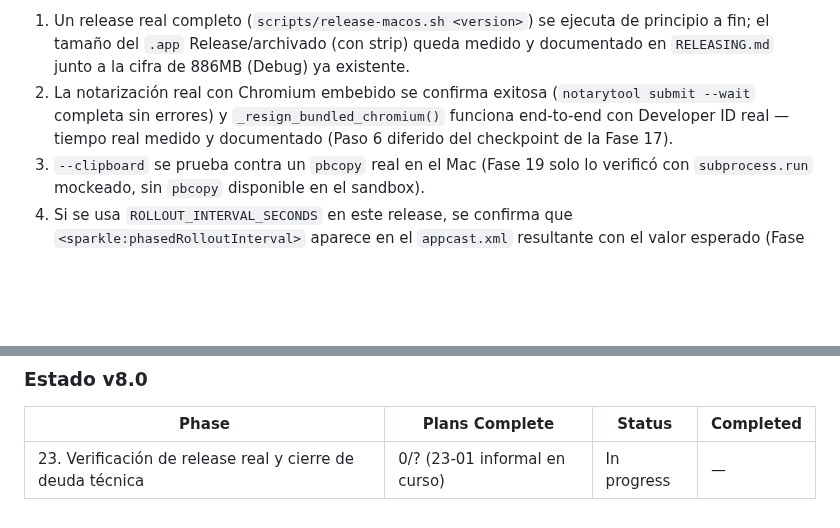
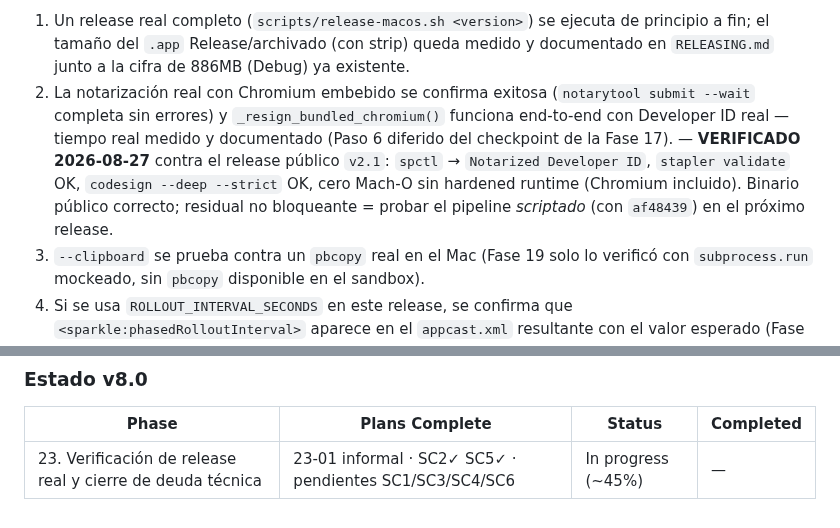
Before and after one commit to edfrutos/extractor-url-macos, a Markdown page: .planning/ROADMAP.md, 2 parts joined by grey strips. Drawn GitHub-style; blank space fills up the shorter version.

```diff
--- a/.planning/ROADMAP.md
+++ b/.planning/ROADMAP.md
@@ -676,7 +676,7 @@ un `pbcopy` real). El usuario decidió explícitamente agruparlos en una
 **Success Criteria** (what must be TRUE):
 
   1. Un release real completo (`scripts/release-macos.sh <version>`) se ejecuta de principio a fin; el tamaño del `.app` Release/archivado (con strip) queda medido y documentado en `RELEASING.md` junto a la cifra de 886MB (Debug) ya existente.
-  2. La notarización real con Chromium embebido se confirma exitosa (`notarytool submit --wait` completa sin errores) y `_resign_bundled_chromium()` funciona end-to-end con Developer ID real — tiempo real medido y documentado (Paso 6 diferido del checkpoint de la Fase 17).
+  2. La notarización real con Chromium embebido se confirma exitosa (`notarytool submit --wait` completa sin errores) y `_resign_bundled_chromium()` funciona end-to-end con Developer ID real — tiempo real medido y documentado (Paso 6 diferido del checkpoint de la Fase 17). — **VERIFICADO 2026-08-27** contra el release público `v2.1`: `spctl` → `Notarized Developer ID`, `stapler validate` OK, `codesign --deep --strict` OK, cero Mach-O sin hardened runtime (Chromium incluido). Binario público correcto; residual no bloqueante = probar el pipeline *scriptado* (con `af48439`) en el próximo release.
   3. `--clipboard` se prueba contra un `pbcopy` real en el Mac (Fase 19 solo lo verificó con `subprocess.run` mockeado, sin `pbcopy` disponible en el sandbox).
   4. Si se usa `ROLLOUT_INTERVAL_SECONDS` en este release, se confirma que `<sparkle:phasedRolloutInterval>` aparece en el `appcast.xml` resultante con el valor esperado (Fase 20) — opcional, solo si el usuario decide probar un rollout real en este release.
   5. Decisión tomada (commitear o no) sobre `scripts/setup-sparkle-local.sh`, pendiente desde el checkpoint de la Fase 16. — **Resuelto**: ya está trackeado desde `5c3d663` (cierre de la Fase 16); la decisión efectiva fue "sí".
@@ -692,4 +692,4 @@ un `pbcopy` real). El usuario decidió explícitamente agruparlos en una
 
 | Phase | Plans Complete | Status | Completed |
 |-------|----------------|--------|-----------|
-| 23. Verificación de release real y cierre de deuda técnica | 0/? (23-01 informal en curso) | In progress | — |
+| 23. Verificación de release real y cierre de deuda técnica | 23-01 informal · SC2✓ SC5✓ · pendientes SC1/SC3/SC4/SC6 | In progress (~45%) | — |
```
Also changed, not shown: .planning/STATE.md (+17 -12 lines).
